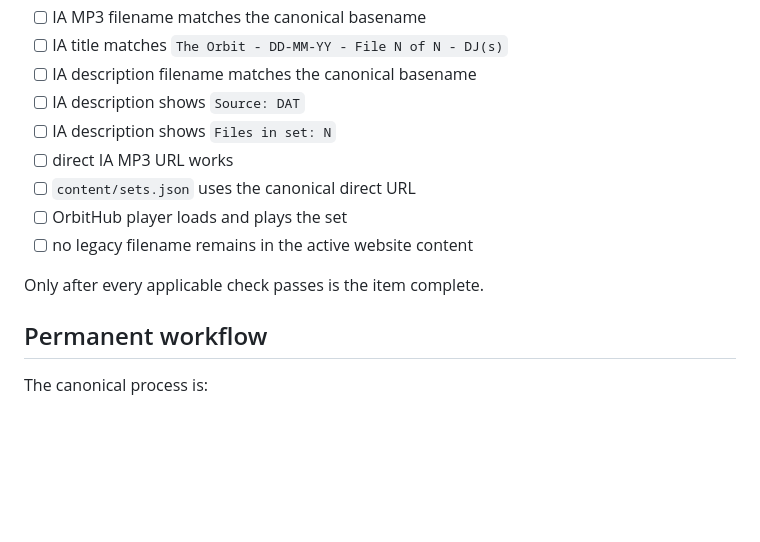
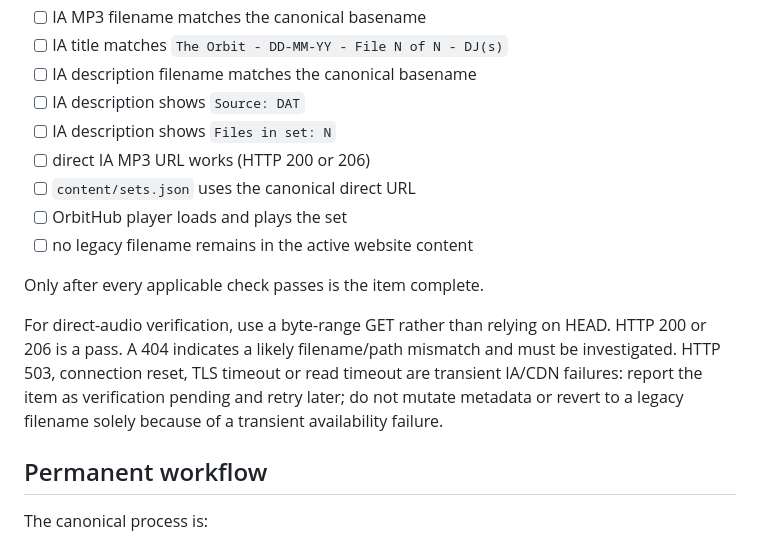
Before and after one commit to ampdev93/orbithub, a Markdown page: docs/ARCHIVE_WORKFLOW.md, the part around the change. GitHub-like rendering; blank space fills up the shorter version.

Commit message:
Define IA audio verification behavior

```diff
--- a/docs/ARCHIVE_WORKFLOW.md
+++ b/docs/ARCHIVE_WORKFLOW.md
@@ -390,12 +390,14 @@ Before an archive item is considered complete, verify:
 - [ ] IA description filename matches the canonical basename
 - [ ] IA description shows `Source: DAT`
 - [ ] IA description shows `Files in set: N`
-- [ ] direct IA MP3 URL works
+- [ ] direct IA MP3 URL works (HTTP 200 or 206)
 - [ ] `content/sets.json` uses the canonical direct URL
 - [ ] OrbitHub player loads and plays the set
 - [ ] no legacy filename remains in the active website content
 
 Only after every applicable check passes is the item complete.
+
+For direct-audio verification, use a byte-range GET rather than relying on HEAD. HTTP 200 or 206 is a pass. A 404 indicates a likely filename/path mismatch and must be investigated. HTTP 503, connection reset, TLS timeout or read timeout are transient IA/CDN failures: report the item as verification pending and retry later; do not mutate metadata or revert to a legacy filename solely because of a transient availability failure.
 
 ## Permanent workflow
 
```
